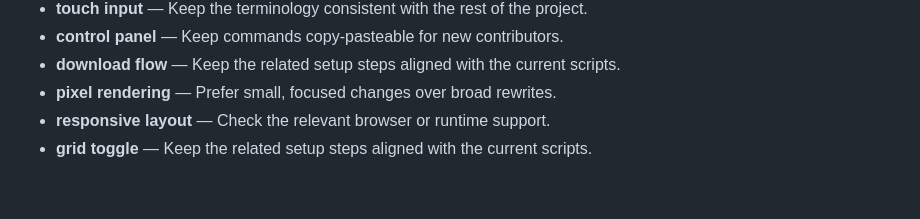
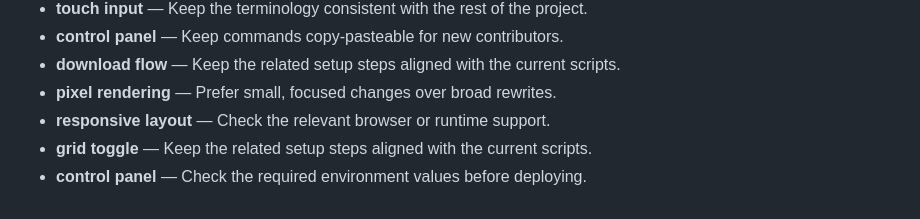
Before and after one commit to Sid2169/sketch, a Markdown page: README.md, the part around the change. GitHub-like rendering.

```diff
--- a/README.md
+++ b/README.md
@@ -551,3 +551,4 @@ If you enjoyed creating pixel art with this tool, please consider giving it a
 - **pixel rendering** — Prefer small, focused changes over broad rewrites.
 - **responsive layout** — Check the relevant browser or runtime support.
 - **grid toggle** — Keep the related setup steps aligned with the current scripts.
+- **control panel** — Check the required environment values before deploying.
```
